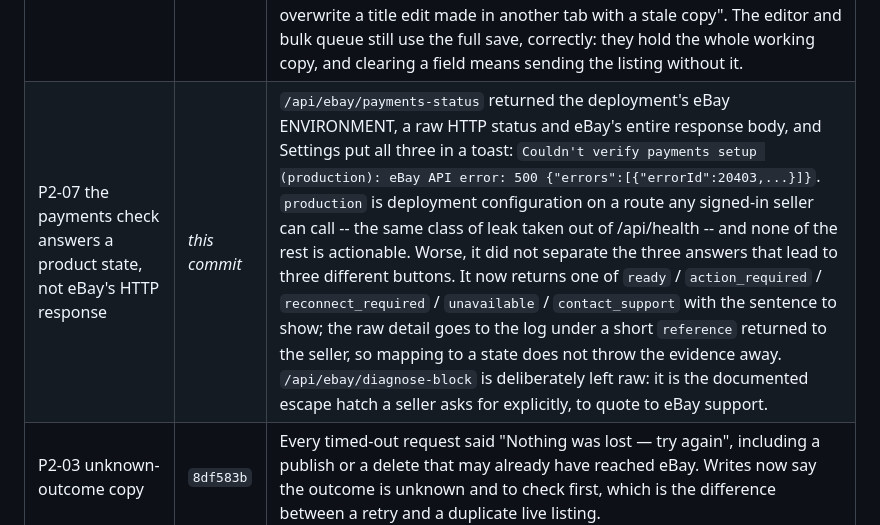
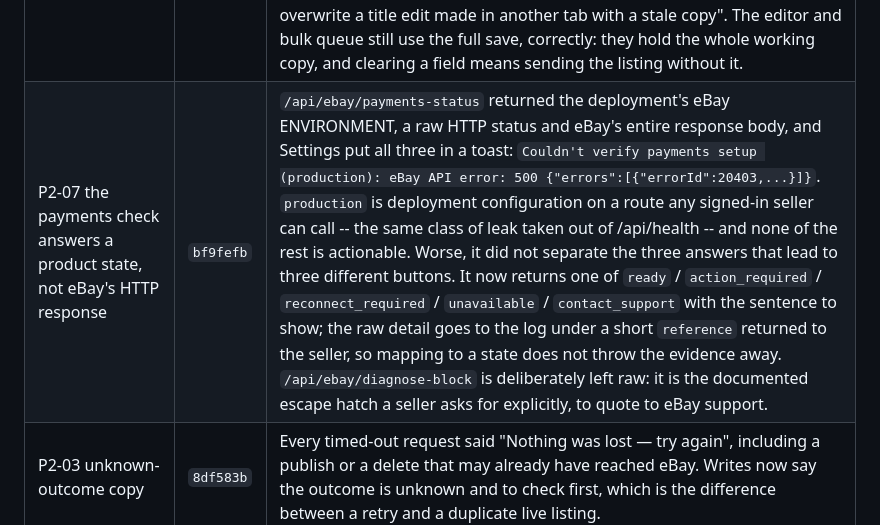
Before and after one commit to LeifHansen/Listing, a Markdown page: REMEDIATION_STATUS.md, the part around the change. Rendered like a GitHub page.

Commit message:
Fill in the commit id for the payments-state mapping
Co-Authored-By: Claude Opus 5 <noreply@anthropic.com>
Claude-Session: https://claude.ai/code/session_01Cd3pfXyJPnqgzRZzM9VVDi

```diff
--- a/REMEDIATION_STATUS.md
+++ b/REMEDIATION_STATUS.md
@@ -184,7 +184,7 @@ erasure this app promised somebody and has not managed to do.
 | P1-01 eBay's call limit is recognised, not hammered | `e75d7e2` | The Trading client turned every non-200 into `eBay returned <code> for <call>` and every rejection into a per-listing failure. eBay's rate limit arrives as both -- HTTP 429, or **ErrorCode 21919144** in the body (developer.ebay.com KB 2137; per SELLER and windowed, so one busy store reaches it) -- so a sync that hit one counted the remaining listings as FAILED ("eBay rejected these", about listings eBay never saw), kept firing hundreds more calls into a windowed limit, which holds the window open and lengthens the wait, and showed the seller a raw HTTP status. `RateLimited` is now its own condition carrying eBay's own retry-after (header, or parsed from its "Try again after N seconds"; `None` rather than a default, since a number is a promise about when eBay will answer). The import and the sweep stop on it, skipped listings are not counted as failures, and the app says the sync is incomplete rather than "everything's already in sync" -- and does not latch the 6-hour auto-sync mark on a pass eBay cut short. The application daily quota is matched on eBay's published wording and labelled as a wording match, because its numeric code is not something this repo can cite. |
 | P0-08 follow-up: a held-back edit now says so | `2944b27` | The three-way merge records a conflict when the seller and eBay have both changed a field, and correctly sends NEITHER value -- picking one silently is how a Seller Hub fix gets overwritten. But refusing to choose is half an answer, and nothing said so: the seller edited a title, pressed Update, and was told "Your eBay listing has been updated" while their title never left the building. They found it missing from eBay later with no reason given -- worse than an error, because an error at least prompts. The revise message now names the held-back fields and the result carries them; `POST /api/listings/{id}/resolve-conflict` settles one (keep mine queues it for the next revise, take eBay's writes it in), refuses a field nobody asked about, and is strict about the write; a banner in the editor asks. The base moves to eBay's value either way -- it records what eBay LAST SAID, so leaving it behind would re-raise the same answered conflict on every sync. |
 | A card-level change no longer ships a stale whole listing | `8c73c0e` | The drafts strip changed a shipping policy or a category by spreading the listing it happened to be holding -- the copy from the last `/api/listings` load -- into a full `POST /api/save`, which is a REPLACE. So a title fixed in the editor in another tab, or anything a background sync had pulled in, was overwritten the moment somebody picked from a dropdown on a card. `PATCH /api/listings/{id}` now merges named fields onto the STORED record and marks them dirty so a live listing's change still reaches eBay; the allowed set is deliberately small, because a patch route that accepts anything is a full replace with extra steps. Same reasoning that already produced `PATCH /api/listings/{id}/images/order` -- "a reorder could overwrite a title edit made in another tab with a stale copy". The editor and bulk queue still use the full save, correctly: they hold the whole working copy, and clearing a field means sending the listing without it. |
-| P2-07 the payments check answers a product state, not eBay's HTTP response | *this commit* | `/api/ebay/payments-status` returned the deployment's eBay ENVIRONMENT, a raw HTTP status and eBay's entire response body, and Settings put all three in a toast: `Couldn't verify payments setup (production): eBay API error: 500 {"errors":[{"errorId":20403,...}]}`. `production` is deployment configuration on a route any signed-in seller can call -- the same class of leak taken out of /api/health -- and none of the rest is actionable. Worse, it did not separate the three answers that lead to three different buttons. It now returns one of `ready` / `action_required` / `reconnect_required` / `unavailable` / `contact_support` with the sentence to show; the raw detail goes to the log under a short `reference` returned to the seller, so mapping to a state does not throw the evidence away. `/api/ebay/diagnose-block` is deliberately left raw: it is the documented escape hatch a seller asks for explicitly, to quote to eBay support. |
+| P2-07 the payments check answers a product state, not eBay's HTTP response | `bf9fefb` | `/api/ebay/payments-status` returned the deployment's eBay ENVIRONMENT, a raw HTTP status and eBay's entire response body, and Settings put all three in a toast: `Couldn't verify payments setup (production): eBay API error: 500 {"errors":[{"errorId":20403,...}]}`. `production` is deployment configuration on a route any signed-in seller can call -- the same class of leak taken out of /api/health -- and none of the rest is actionable. Worse, it did not separate the three answers that lead to three different buttons. It now returns one of `ready` / `action_required` / `reconnect_required` / `unavailable` / `contact_support` with the sentence to show; the raw detail goes to the log under a short `reference` returned to the seller, so mapping to a state does not throw the evidence away. `/api/ebay/diagnose-block` is deliberately left raw: it is the documented escape hatch a seller asks for explicitly, to quote to eBay support. |
 | P2-03 unknown-outcome copy | `8df583b` | Every timed-out request said "Nothing was lost — try again", including a publish or a delete that may already have reached eBay. Writes now say the outcome is unknown and to check first, which is the difference between a retry and a duplicate live listing. |
 | P1-05 privacy policy accuracy (partial) | `8a41647` | The policy made three claims the code contradicted: that deletion "immediately" removes photos (the media purge runs after the response returns), that it "hands your marketplace authorizations back" (nothing revokes the OAuth grants), and that eBay deletion notices are merely "recorded for audit" keyed on nothing (they are now verified and acted on, keyed on eBay's immutable id). Stripe was also absent from the service-provider list despite processing token purchases. Copy now matches the implementation. **Not legal review** — the audit's ask for counsel review, retention schedule, legal identity and a company-domain contact is untouched. |
 | P1-11 deploy gate (partial) | `1521558` | `deploy` gated production on the lightweight lint+unit job ALONE — cutout safety, the frontend build and the smoke test never gated a deploy, and `ci.yml` runs only on `pull_request` so a push to `main` ran none of them. Both now call one shared `gates.yml`. `superfly/flyctl-actions/setup-flyctl` was pinned off `@master` (it runs in the job holding `FLY_API_TOKEN`). **See the two operational consequences below.** |
```
